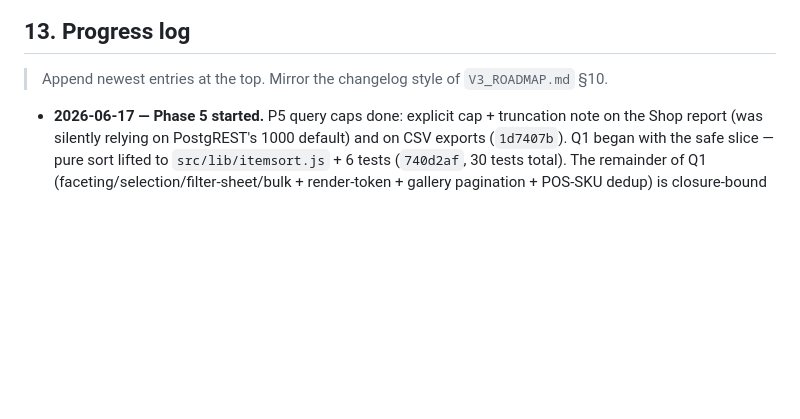
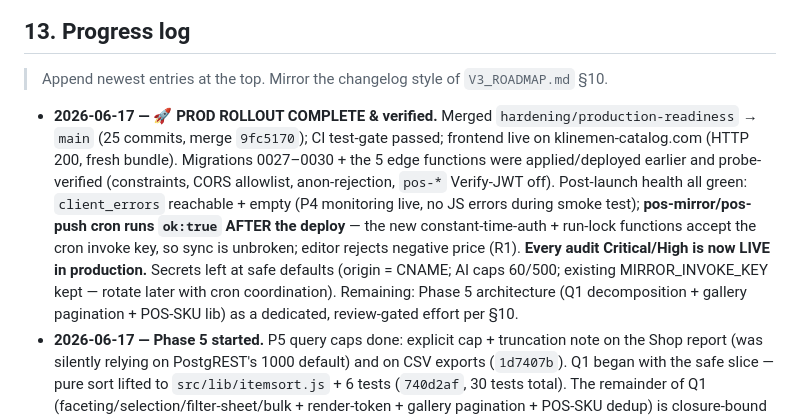
Before and after one commit to kiwanukaphil-oss/Inventory-image-database, a Markdown page: docs/V3_upgrade/V3_ENGINEERING_HARDENING_ROADMAP.md, the part around the change. GitHub-like rendering; blank space fills up the shorter version.

Commit message:
docs(hardening): record prod rollout complete + verified
Co-Authored-By: Claude Opus 4.8 (1M context) <noreply@anthropic.com>

```diff
--- a/docs/V3_upgrade/V3_ENGINEERING_HARDENING_ROADMAP.md
+++ b/docs/V3_upgrade/V3_ENGINEERING_HARDENING_ROADMAP.md
@@ -282,6 +282,7 @@ Gallery filtering is server-paged; `renderGallery` no longer reloads the full da
 
 > Append newest entries at the top. Mirror the changelog style of `V3_ROADMAP.md` §10.
 
+- **2026-06-17 — 🚀 PROD ROLLOUT COMPLETE & verified.** Merged `hardening/production-readiness` → `main` (25 commits, merge `9fc5170`); CI test-gate passed; frontend live on klinemen-catalog.com (HTTP 200, fresh bundle). Migrations 0027–0030 + the 5 edge functions were applied/deployed earlier and probe-verified (constraints, CORS allowlist, anon-rejection, `pos-*` Verify-JWT off). Post-launch health all green: `client_errors` reachable + empty (P4 monitoring live, no JS errors during smoke test); **pos-mirror/pos-push cron runs `ok:true` AFTER the deploy** — the new constant-time-auth + run-lock functions accept the cron invoke key, so sync is unbroken; editor rejects negative price (R1). **Every audit Critical/High is now LIVE in production.** Secrets left at safe defaults (origin = CNAME; AI caps 60/500; existing MIRROR_INVOKE_KEY kept — rotate later with cron coordination). Remaining: Phase 5 architecture (Q1 decomposition + gallery pagination + POS-SKU lib) as a dedicated, review-gated effort per §10.
 - **2026-06-17 — Phase 5 started.** P5 query caps done: explicit cap + truncation note on the Shop report (was silently relying on PostgREST's 1000 default) and on CSV exports (`1d7407b`). Q1 began with the safe slice — pure sort lifted to `src/lib/itemsort.js` + 6 tests (`740d2af`, 30 tests total). The remainder of Q1 (faceting/selection/filter-sheet/bulk + render-token + gallery pagination + POS-SKU dedup) is closure-bound and **review-gated** — a per-step execution plan is in §10. Recommended as a dedicated effort, ideally after the prod rollout of Phases 0–4.
 - **2026-06-17 — Phase 4 (code-quality hygiene) complete.** Q4 removed dead `quickPriceItems` (`fceaaae`); Q2 collapsed 14 byte-identical `esc()` copies to the single `ui.js` export (`138a010`); Q3 added warnings on load-bearing silent failures in `data.js`/`costs.js` (`85e1dec`); S15 documented the data-vs-schema migration rule in MIGRATIONS.md (existing data migrations are replay-guarded); Q5 accepted as WON'T FIX (optional nit, strong existing coverage). Build + 24 tests green. **Only Phase 5 (scale: P5 pagination, Q1 gallery decomposition, POS-SKU lib) remains — a dedicated effort.**
 - **2026-06-17 — Phase 2 closed; Phase 3 (robustness) complete.** S13 accepted (won't-fix, documented). Phase 3 all committed: R1 editor parsePrice guard (`feecb0c`); R6 oversize-upload reject + R3 honest burst-undo (`9fcdcaf`); R2 bulk-edit partial-failure reporting (`da70aa1`); R7 double-tap guards + R5 safe cost-undo + R4 whole-number precision note (`1fb713c`). Build + 24 tests green throughout. Next: Phase 4 (code-quality: Q2 esc dedup, Q3 catches, Q4 dead code, Q5 nits, S15) then Phase 5 (scale).
```
